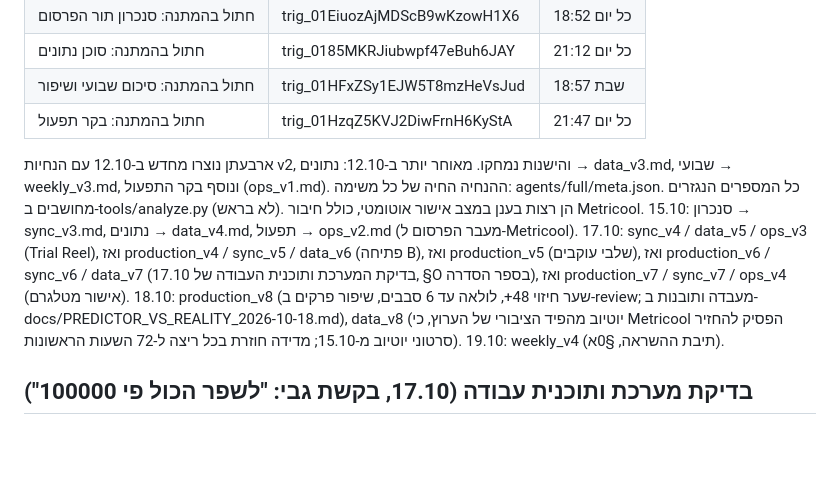
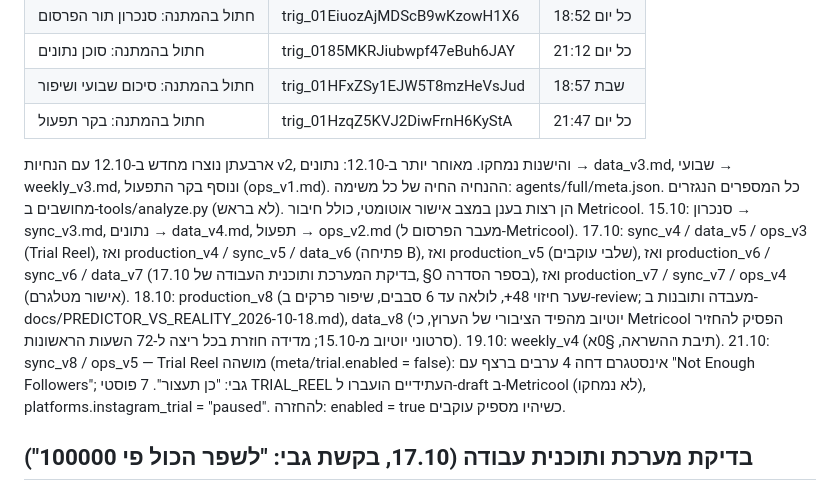
Before and after one commit to PrimeAiSaaS/hatul-media, a Markdown page: PROJECT_CONTEXT.md, the part around the change. Drawn GitHub-style; blank space fills up the shorter version.

Commit message:
Docs: Trial Reel paused, YouTube feed blocked
Co-Authored-By: Claude Opus 5.5 <noreply@anthropic.com>
Claude-Session: https://claude.ai/code/session_01PgMmMrvgwv7kkQHfiBE5Po

```diff
--- a/PROJECT_CONTEXT.md
+++ b/PROJECT_CONTEXT.md
@@ -57,7 +57,7 @@
 | חתול בהמתנה: סוכן נתונים | trig_0185MKRJiubwpf47eBuh6JAY | כל יום 21:12 |
 | חתול בהמתנה: סיכום שבועי ושיפור | trig_01HFxZSy1EJW5T8mzHeVsJud | שבת 18:57 |
 | חתול בהמתנה: בקר תפעול | trig_01HzqZ5KVJ2DiwFrnH6KyStA | כל יום 21:47 |
-ארבעתן נוצרו מחדש ב-12.10 עם הנחיות v2, והישנות נמחקו. מאוחר יותר ב-12.10: נתונים → data_v3.md, שבועי → weekly_v3.md, ונוסף בקר התפעול (ops_v1.md). ההנחיה החיה של כל משימה: agents/full/meta.json. כל המספרים הנגזרים מחושבים ב-tools/analyze.py (לא בראש). הן רצות בענן במצב אישור אוטומטי, כולל חיבור Metricool. 15.10: סנכרון → sync_v3.md, נתונים → data_v4.md, תפעול → ops_v2.md (מעבר הפרסום ל-Metricool). 17.10: sync_v4 / data_v5 / ops_v3 (Trial Reel), ואז production_v4 / sync_v5 / data_v6 (פתיחה B), ואז production_v5 (שלבי עוקבים), ואז production_v6 / sync_v6 / data_v7 (בדיקת המערכת ותוכנית העבודה של 17.10, §O בספר הסדרה), ואז production_v7 / sync_v7 / ops_v4 (אישור מטלגרם). 18.10: production_v8 (שער חיזוי 48+, לולאה עד 6 סבבים, שיפור פרקים ב-review; מעבדה ותובנות ב-docs/PREDICTOR_VS_REALITY_2026-10-18.md), data_v8 (יוטיוב מהפיד הציבורי של הערוץ, כי Metricool הפסיק להחזיר סרטוני יוטיוב מ-15.10; מדידה חוזרת בכל ריצה ל-72 השעות הראשונות). 19.10: weekly_v4 (תיבת ההשראה, §0א).
+ארבעתן נוצרו מחדש ב-12.10 עם הנחיות v2, והישנות נמחקו. מאוחר יותר ב-12.10: נתונים → data_v3.md, שבועי → weekly_v3.md, ונוסף בקר התפעול (ops_v1.md). ההנחיה החיה של כל משימה: agents/full/meta.json. כל המספרים הנגזרים מחושבים ב-tools/analyze.py (לא בראש). הן רצות בענן במצב אישור אוטומטי, כולל חיבור Metricool. 15.10: סנכרון → sync_v3.md, נתונים → data_v4.md, תפעול → ops_v2.md (מעבר הפרסום ל-Metricool). 17.10: sync_v4 / data_v5 / ops_v3 (Trial Reel), ואז production_v4 / sync_v5 / data_v6 (פתיחה B), ואז production_v5 (שלבי עוקבים), ואז production_v6 / sync_v6 / data_v7 (בדיקת המערכת ותוכנית העבודה של 17.10, §O בספר הסדרה), ואז production_v7 / sync_v7 / ops_v4 (אישור מטלגרם). 18.10: production_v8 (שער חיזוי 48+, לולאה עד 6 סבבים, שיפור פרקים ב-review; מעבדה ותובנות ב-docs/PREDICTOR_VS_REALITY_2026-10-18.md), data_v8 (יוטיוב מהפיד הציבורי של הערוץ, כי Metricool הפסיק להחזיר סרטוני יוטיוב מ-15.10; מדידה חוזרת בכל ריצה ל-72 השעות הראשונות). 19.10: weekly_v4 (תיבת ההשראה, §0א). 21.10: sync_v8 / ops_v5 — Trial Reel מושהה (meta/trial.enabled = false): אינסטגרם דחה 4 ערבים ברצף עם "Not Enough Followers"; גבי: "כן תעצור". 7 פוסטי TRIAL_REEL העתידיים הועברו ל-draft ב-Metricool (לא נמחקו), platforms.instagram_trial = "paused". להחזרה: enabled = true כשיהיו מספיק עוקבים.
 
 ## בדיקת מערכת ותוכנית עבודה (17.10, בקשת גבי: "לשפר הכול פי 100000")
 - ממצאים: האישורים של גבי הם צוואר הבקבוק (7 פרקים חיכו; אזהרה "אין פרק מאושר ל-3 ימים" בכל סנכרון); יוטיוב 54% מהצפיות אבל מנופח (ממרץ 2025 כל הפעלה נספרת); המרה לעוקבים 0.21% (9 עוקבים על ~4,250 צפיות); Metricool מאחר באינסטגרם (פרק 100: 206 מול 1,700+ באפליקציה); אינסטגרם: עוקב 1 (נבדק בפרופיל 17.10); "Failed to normalize media" היא בעיית הורדה ולא קידוד.
```
Also changed, not shown: HANDOFF.md (+2 -0 lines).
